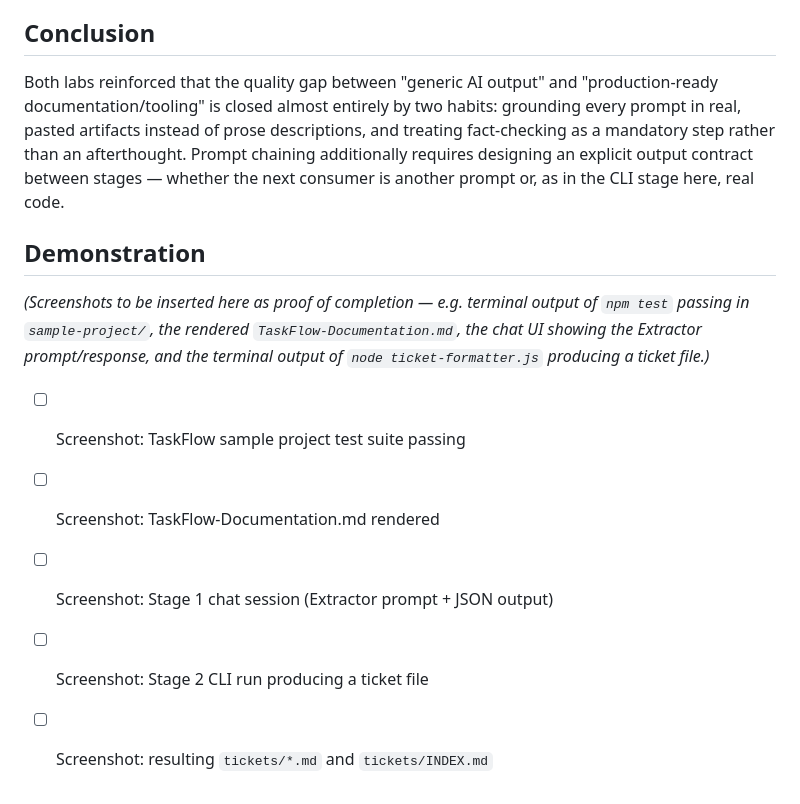
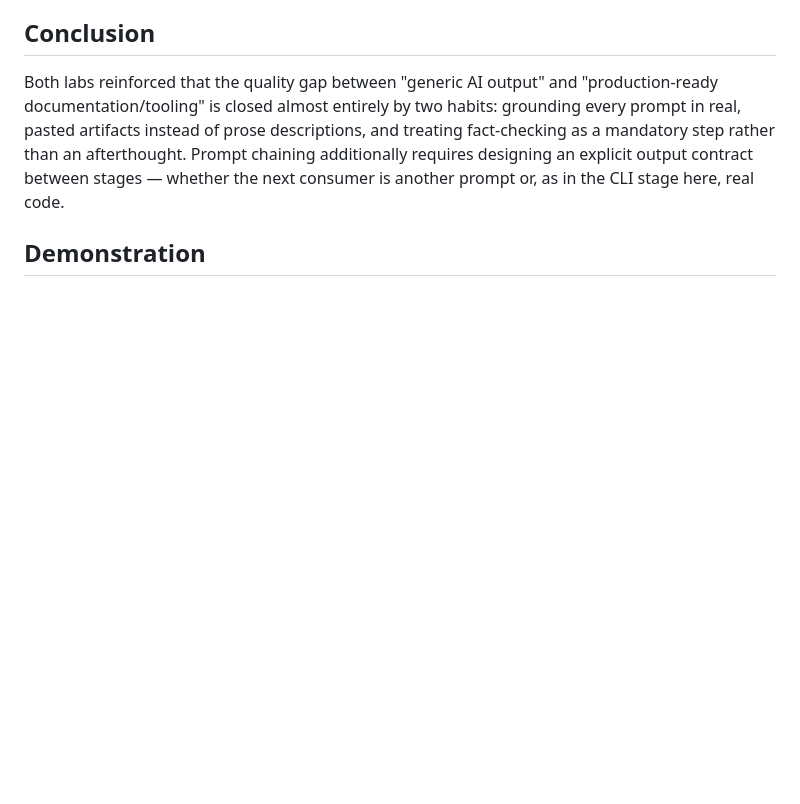
Before and after one commit to hrh2/Amalitech-fundamentals-labs, a Markdown page: Promp_Engineering/Lab-Report.md, the part around the change. GitHub-like rendering; blank space fills up the shorter version.

```diff
--- a/Promp_Engineering/Lab-Report.md
+++ b/Promp_Engineering/Lab-Report.md
@@ -135,15 +135,3 @@ output contract between stages — whether the next consumer is another
 prompt or, as in the CLI stage here, real code.
 
 ## Demonstration
-
-*(Screenshots to be inserted here as proof of completion — e.g. terminal
-output of `npm test` passing in `sample-project/`, the rendered
-`TaskFlow-Documentation.md`, the chat UI showing the Extractor prompt/response,
-and the terminal output of `node ticket-formatter.js` producing a ticket
-file.)*
-
-- [ ] Screenshot: TaskFlow sample project test suite passing
-- [ ] Screenshot: TaskFlow-Documentation.md rendered
-- [ ] Screenshot: Stage 1 chat session (Extractor prompt + JSON output)
-- [ ] Screenshot: Stage 2 CLI run producing a ticket file
-- [ ] Screenshot: resulting `tickets/*.md` and `tickets/INDEX.md`
```
